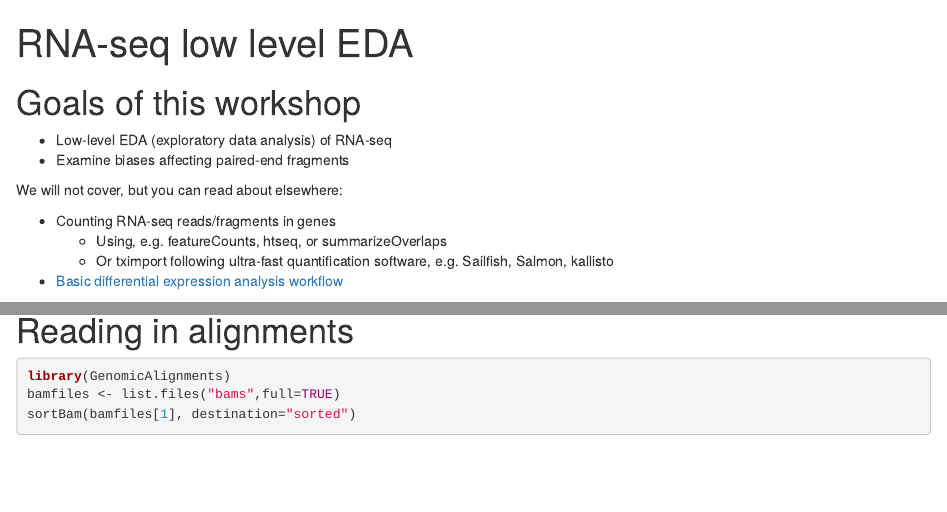
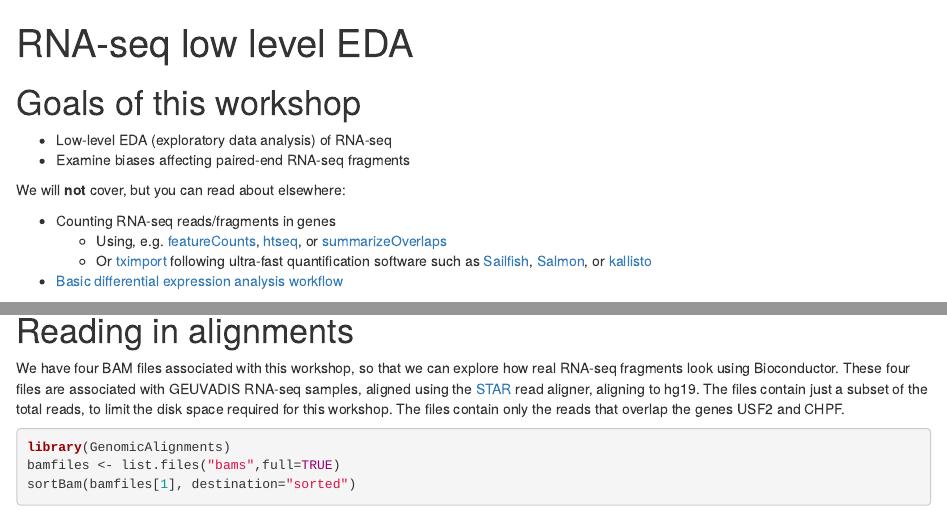
Before and after one commit to mikelove/bioc2016eda, an R Markdown document (eda.Rmd): the page in a window 1100 px wide, from its top, and a second part further down, joined at a grey line. Rendered offline with R 4.5, knitr and Pandoc, with nearby package versions; some code elsewhere in the file could not run offline; common packages that the code uses without loading them are loaded.

````diff
--- a/eda.Rmd
+++ b/eda.Rmd
@@ -8,13 +8,18 @@
 # Goals of this workshop
 
 * Low-level EDA (exploratory data analysis) of RNA-seq
-* Examine biases affecting paired-end fragments
+* Examine biases affecting paired-end RNA-seq fragments
 
-We will not cover, but you can read about elsewhere:
+We will **not** cover, but you can read about elsewhere:
 
 * Counting RNA-seq reads/fragments in genes
-  * Using, e.g. featureCounts, htseq, or summarizeOverlaps
-  * Or tximport following ultra-fast quantification software, e.g. Sailfish, Salmon, kallisto
+  * Using, e.g. [featureCounts](http://bioinf.wehi.edu.au/featureCounts/),
+    [htseq](http://www-huber.embl.de/HTSeq/doc/overview.html),
+    or [summarizeOverlaps](http://bioconductor.org/packages/GenomicAlignments)
+  * Or [tximport](http://bioconductor.org/packages/tximport) following ultra-fast
+    quantification software such as [Sailfish](http://www.cs.cmu.edu/~ckingsf/software/sailfish/),
+    [Salmon](https://combine-lab.github.io/salmon/), or
+    [kallisto](https://pachterlab.github.io/kallisto/)
 * [Basic differential expression analysis workflow](http://www.bioconductor.org/help/workflows/rnaseqGene/)
 
 # Gene annotation
@@ -99,6 +104,14 @@
 ```
 
 # Reading in alignments
+
+We have four BAM files associated with this workshop, so that we can
+explore how real RNA-seq fragments look using Bioconductor.
+These four files are associated with GEUVADIS RNA-seq samples,
+aligned using the [STAR](https://github.com/alexdobin/STAR) read aligner,
+aligning to hg19. The files contain just a subset of the total reads,
+to limit the disk space required for this workshop. The files contain
+only the reads that overlap the genes USF2 and CHPF.
 
 ```{r}
 library(GenomicAlignments)
--- /dev/null
+++ b/inst/extdata/samples.csv
@@ -0,0 +1,5 @@
+run,pop,center
+ERR188204,TSI,1
+ERR188317,TSI,1
+ERR188297,TSI,2
+ERR188088,TSI,2
````
Also changed, not shown: eda.Rmd (2 more changed lines), 8 other files.
